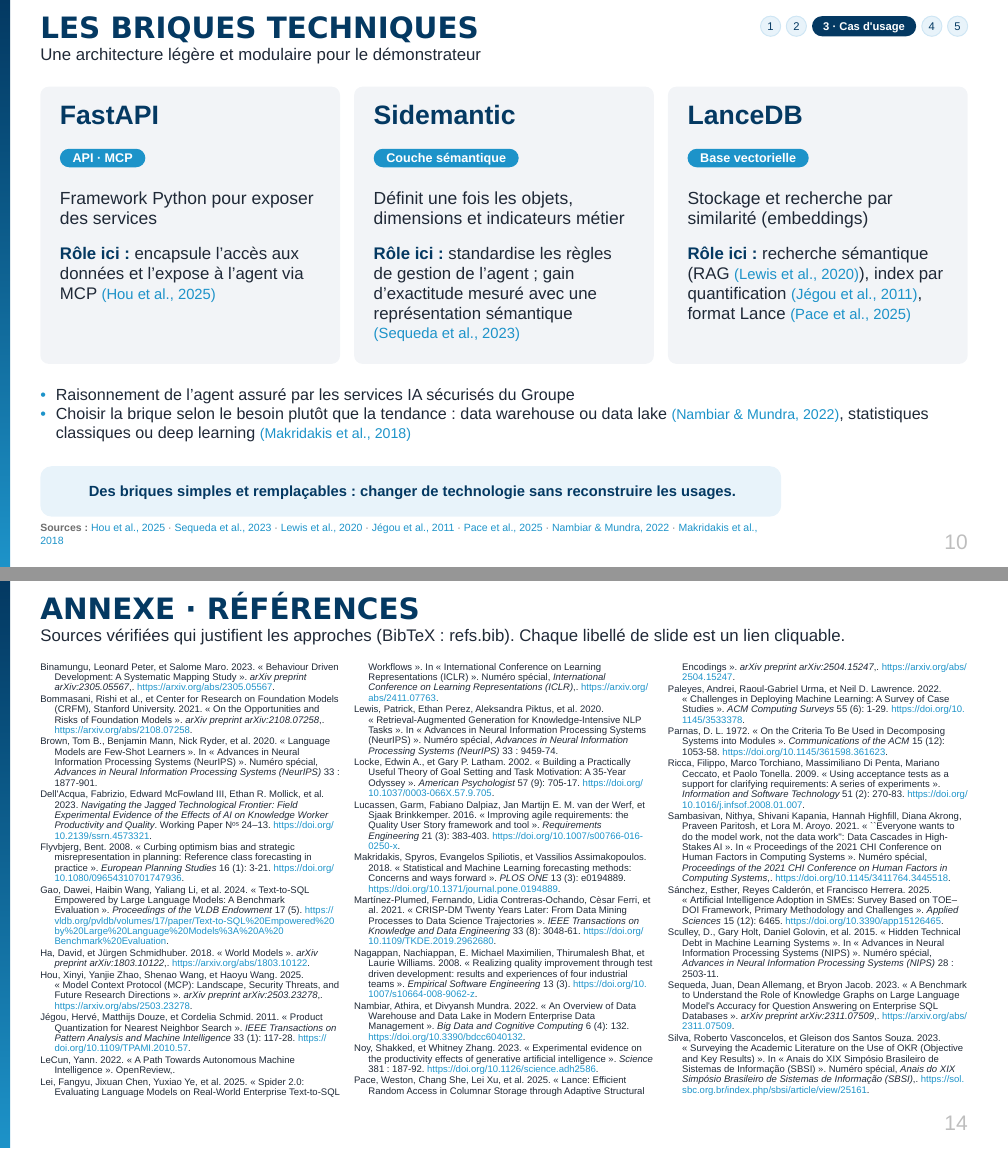
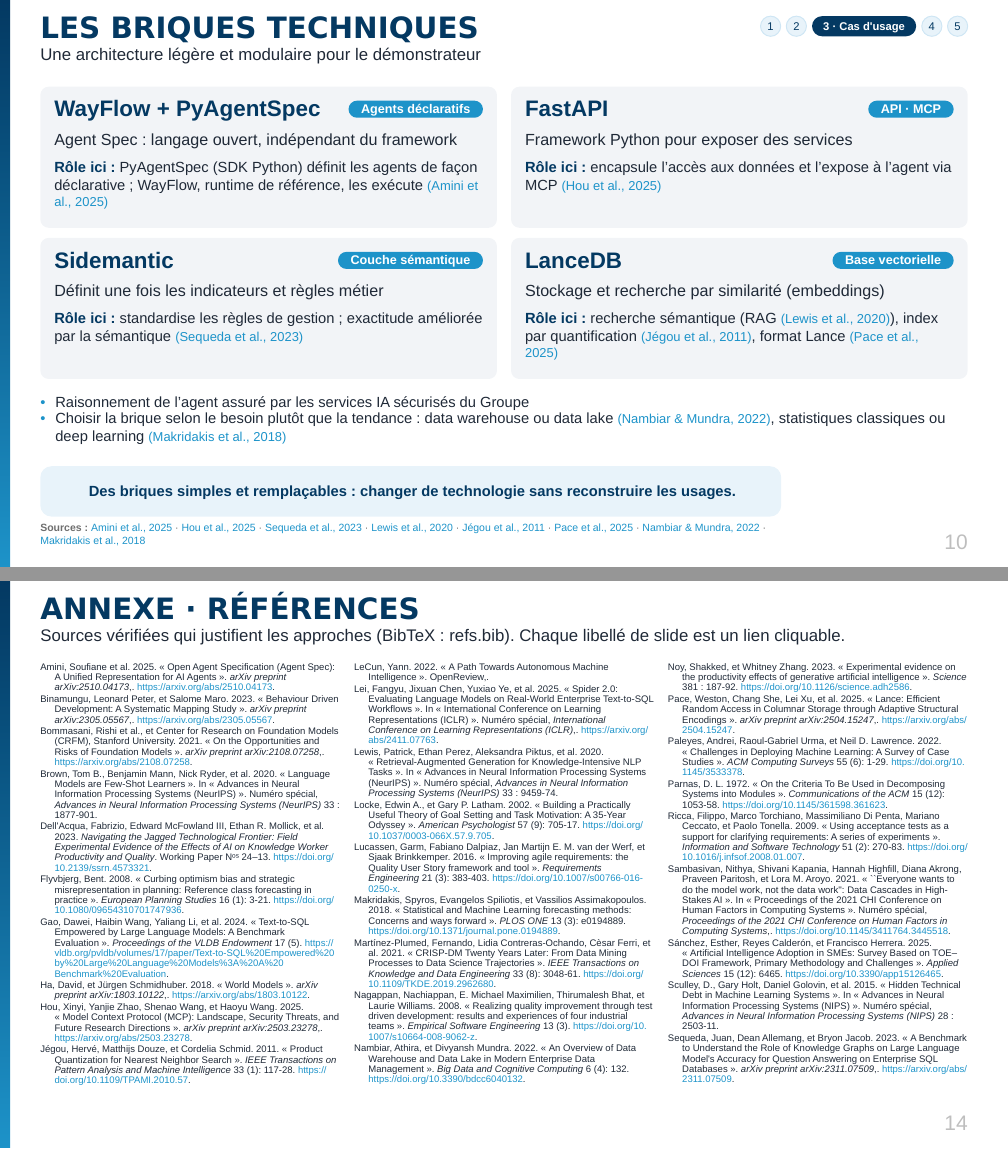
Before and after one commit to fabienfrfr/off-topic, a Typst document (CERTIF/FRAMEWORK/retex/retex.typ, which reads CERTIF/FRAMEWORK/retex/refs.bib): pages 10 and 14 of 15, joined at a grey line. Compiled offline with Typst 0.15; a missing font is replaced by an installed copy or a similar font.

Commit message:
retex: ajoute WayFlow/PyAgentSpec aux briques techniques

```diff
--- a/CERTIF/FRAMEWORK/retex/refs.bib
+++ b/CERTIF/FRAMEWORK/retex/refs.bib
@@ -322,3 +322,12 @@
   note         = {Position paper, version 0.9.2, 27 juin 2022},
   year         = {2022}
 }
+
+% ===== Agents déclaratifs : Open Agent Specification (PyAgentSpec, WayFlow) =====
+@article{amini2025agentspec,
+  author  = {{Amini, Soufiane et al.}},
+  title   = {Open Agent Specification ({Agent Spec}): A Unified Representation for {AI} Agents},
+  journal = {arXiv preprint arXiv:2510.04173},
+  year    = {2025},
+  url     = {https://arxiv.org/abs/2510.04173}
+}
--- a/CERTIF/FRAMEWORK/retex/retex.typ
+++ b/CERTIF/FRAMEWORK/retex/retex.typ
@@ -62,6 +62,7 @@
   lei2025spider2: ("Lei et al., 2025", "https://arxiv.org/abs/2411.07763"),
   sequeda2023kg: ("Sequeda et al., 2023", "https://arxiv.org/abs/2311.07509"),
   yao2023react: ("Yao et al., 2023", "https://arxiv.org/abs/2210.03629"),
+  amini2025agentspec: ("Amini et al., 2025", "https://arxiv.org/abs/2510.04173"),
   hou2025mcp: ("Hou et al., 2025", "https://arxiv.org/abs/2503.23278"),
   lewis2020rag: ("Lewis et al., 2020", "https://arxiv.org/abs/2005.11401"),
   jegou2011pq: ("Jégou et al., 2011", "https://doi.org/10.1109/TPAMI.2010.57"),
@@ -581,9 +582,9 @@
 // =====================================================================
 // 10 · Les briques techniques
 // =====================================================================
-// NOTES : FastAPI encapsulé pour MCP, Sidemantic (couche sémantique), LanceDB (base
-// vectorielle) ; raisonnement assuré par les services IA sécurisés du Groupe.
+// NOTES : WayFlow + PyAgentSpec (agents définis de façon déclarative, portables), FastAPI encapsulé pour MCP,
+// Sidemantic (couche sémantique), LanceDB (base vectorielle) ; raisonnement assuré par les services IA sécurisés du Groupe.
+// Agent Spec (Oracle) : langage déclaratif indépendant du framework ; PyAgentSpec = SDK Python ; WayFlow = runtime de référence.
 #slide("Les briques techniques", "Une architecture légère et modulaire pour le démonstrateur",
   sec: 3,
   message: [Des briques simples et remplaçables : changer de technologie sans reconstruire les usages.],
-  refs: ("hou2025mcp", "sequeda2023kg", "lewis2020rag", "jegou2011pq", "pace2025lance", "nambiar2022dwdl", "makridakis2018stat"),
@@ -602,15 +604,18 @@
+    tool("WayFlow + PyAgentSpec", "Agents déclaratifs",
+      [Agent Spec : langage ouvert, indépendant du framework],
+      [PyAgentSpec (SDK Python) définit les agents de façon déclarative ; WayFlow, runtime de référence, les exécute #S("amini2025agentspec")]),
     tool("FastAPI", "API · MCP",
       [Framework Python pour exposer des services],
       [encapsule l'accès aux données et l'expose à l'agent via MCP #S("hou2025mcp")]),
     tool("Sidemantic", "Couche sémantique",
-      [Définit une fois les objets, dimensions et indicateurs métier],
-      [standardise les règles de gestion de l'agent ; gain d'exactitude mesuré avec une représentation sémantique #S("sequeda2023kg")]),
+      [Définit une fois les indicateurs et règles métier],
+      [standardise les règles de gestion ; exactitude améliorée par la sémantique #S("sequeda2023kg")]),
     tool("LanceDB", "Base vectorielle",
       [Stockage et recherche par similarité (embeddings)],
       [recherche sémantique (RAG #S("lewis2020rag")), index par quantification #S("jegou2011pq"), format Lance #S("pace2025lance")]),
   )
-  #v(0.14in)
-  #bullets(size: 11.5pt, gap: 6pt,
+  #v(0.08in)
+  #bullets(size: 10.5pt, gap: 4pt,
     [Raisonnement de l'agent assuré par les services IA sécurisés du Groupe],
     [Choisir la brique selon le besoin plutôt que la tendance : data warehouse ou data lake #S("nambiar2022dwdl"), statistiques classiques ou deep learning #S("makridakis2018stat")],
   )
```
Also changed, not shown: CERTIF/FRAMEWORK/retex/retex.typ (19 more changed lines).
